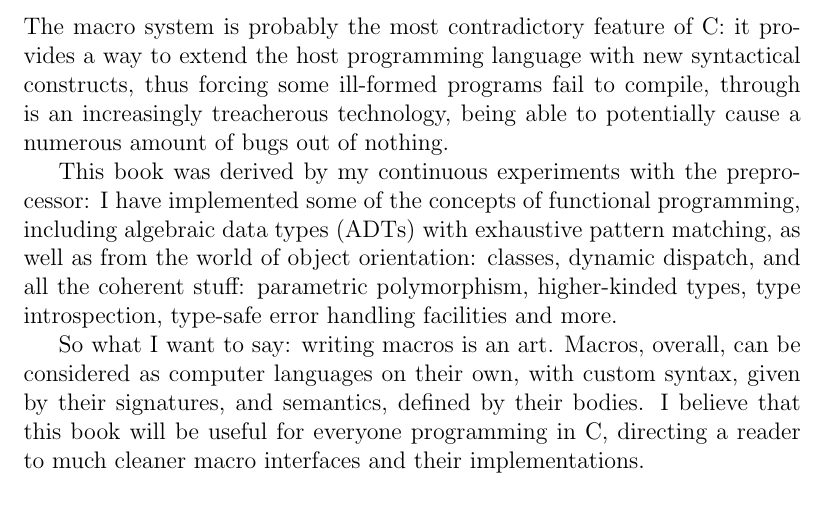
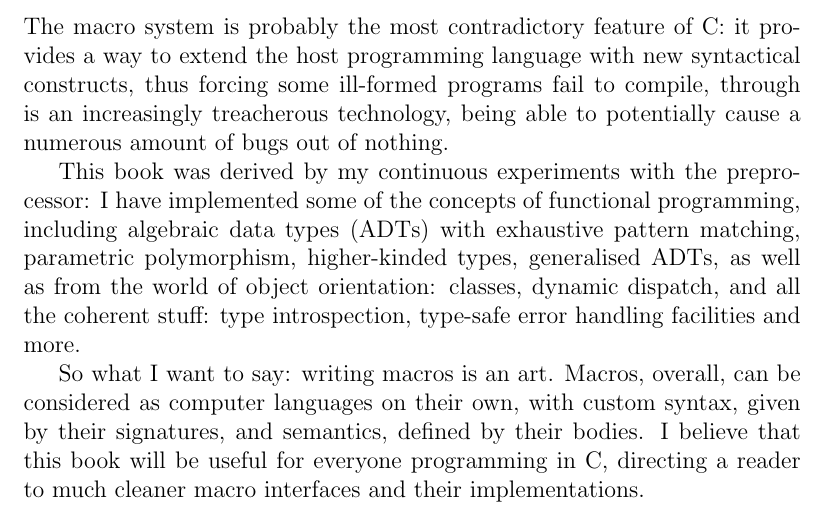
Before and after one commit to zeta1999/mipmc, a LaTeX book (book.tex): part of page 4 of 5, cut so that both start at the same text. Compiled offline with pdfLaTeX.

Commit message:
Recombine the programming language concepts

```diff
--- a/book.tex
+++ b/book.tex
@@ -21,9 +21,9 @@ cause a numerous amount of bugs out of nothing.
 
 This book was derived by my continuous experiments with the preprocessor: I have implemented some of
 the concepts of functional programming, including algebraic data types (ADTs) with exhaustive
-pattern matching, as well as from the world of object orientation: classes, dynamic dispatch, and
-all the coherent stuff: parametric polymorphism, higher-kinded types, type introspection, type-safe
-error handling facilities and more.
+pattern matching, parametric polymorphism, higher-kinded types, generalised ADTs, as well as from
+the world of object orientation: classes, dynamic dispatch, and all the coherent stuff: type
+introspection, type-safe error handling facilities and more.
 
 So what I want to say: writing macros is an art. Macros, overall, can be considered as computer
 languages on their own, with custom syntax, given by their signatures, and semantics, defined by
```
Also changed, not shown: book.pdf.
